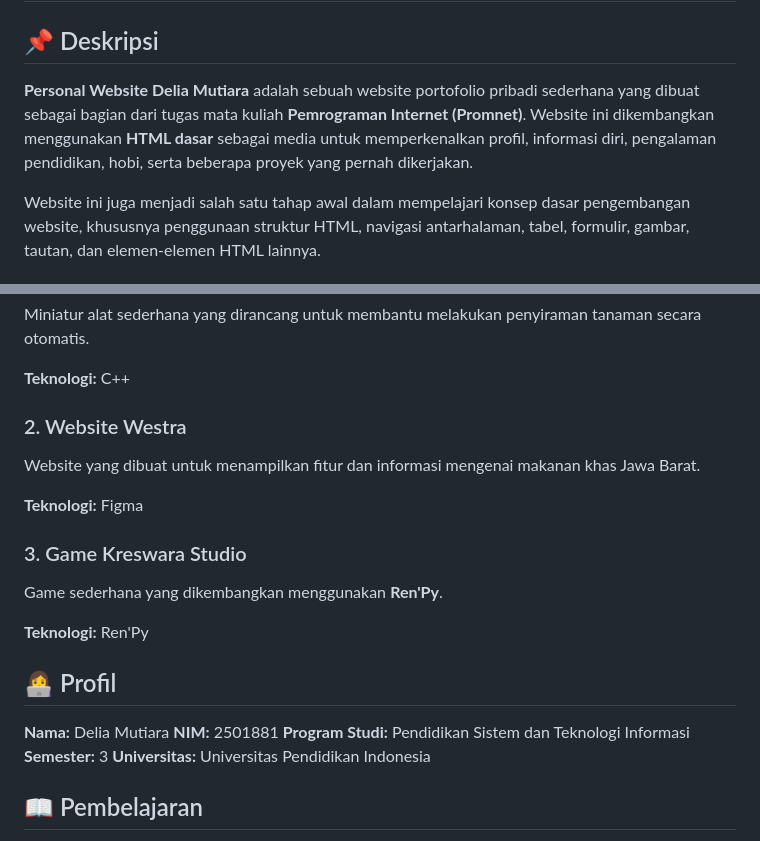
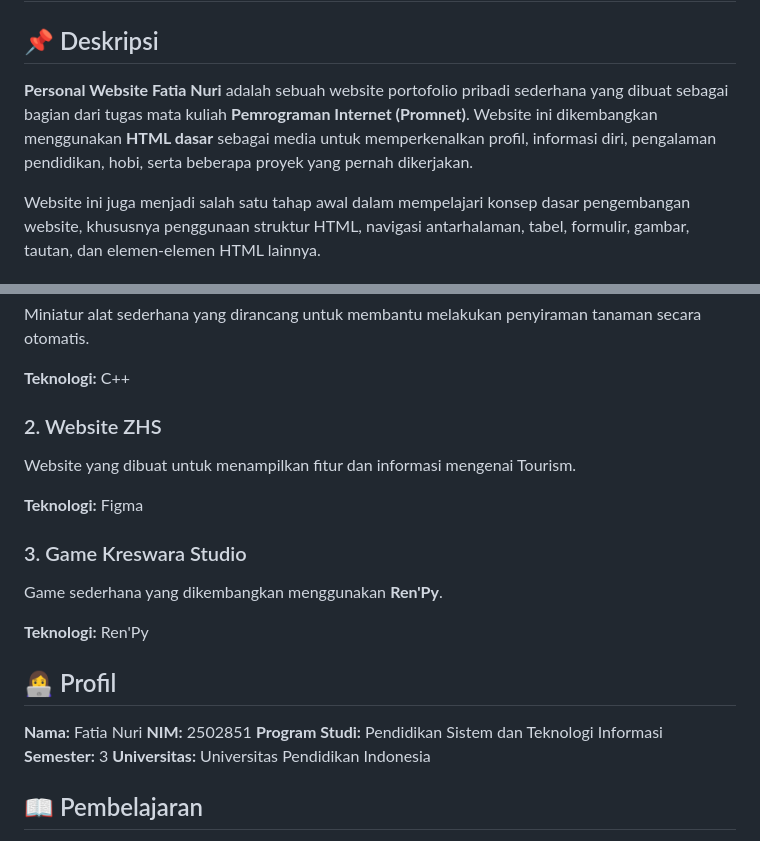
Before and after one commit to fatianuri16-creator/promnet2, a Markdown page: README.md, 2 parts joined by grey strips. GitHub-like rendering.

```diff
--- a/README.md
+++ b/README.md
@@ -2,7 +2,7 @@
 
 ## 📌 Deskripsi
 
-**Personal Website Delia Mutiara** adalah sebuah website portofolio pribadi sederhana yang dibuat sebagai bagian dari tugas mata kuliah **Pemrograman Internet (Promnet)**. Website ini dikembangkan menggunakan **HTML dasar** sebagai media untuk memperkenalkan profil, informasi diri, pengalaman pendidikan, hobi, serta beberapa proyek yang pernah dikerjakan.
+**Personal Website Fatia Nuri** adalah sebuah website portofolio pribadi sederhana yang dibuat sebagai bagian dari tugas mata kuliah **Pemrograman Internet (Promnet)**. Website ini dikembangkan menggunakan **HTML dasar** sebagai media untuk memperkenalkan profil, informasi diri, pengalaman pendidikan, hobi, serta beberapa proyek yang pernah dikerjakan.
 
 Website ini juga menjadi salah satu tahap awal dalam mempelajari konsep dasar pengembangan website, khususnya penggunaan struktur HTML, navigasi antarhalaman, tabel, formulir, gambar, tautan, dan elemen-elemen HTML lainnya.
 
@@ -60,9 +60,9 @@ Miniatur alat sederhana yang dirancang untuk membantu melakukan penyiraman tanam
 
 **Teknologi:** C++
 
-### 2. Website Westra
+### 2. Website ZHS
 
-Website yang dibuat untuk menampilkan fitur dan informasi mengenai makanan khas Jawa Barat.
+Website yang dibuat untuk menampilkan fitur dan informasi mengenai Tourism.
 
 **Teknologi:** Figma
 
@@ -74,8 +74,8 @@ Game sederhana yang dikembangkan menggunakan **Ren'Py**.
 
 ## 👩‍💻 Profil
 
-**Nama:** Delia Mutiara
-**NIM:** 2501881
+**Nama:** Fatia Nuri
+**NIM:** 2502851
 **Program Studi:** Pendidikan Sistem dan Teknologi Informasi
 **Semester:** 3
 **Universitas:** Universitas Pendidikan Indonesia
```
